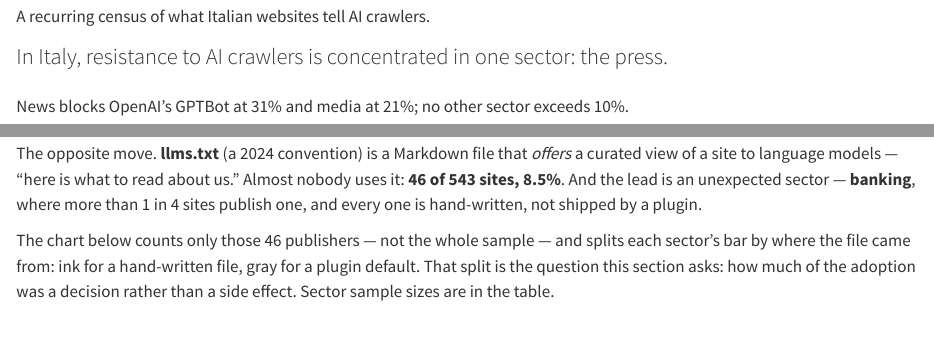
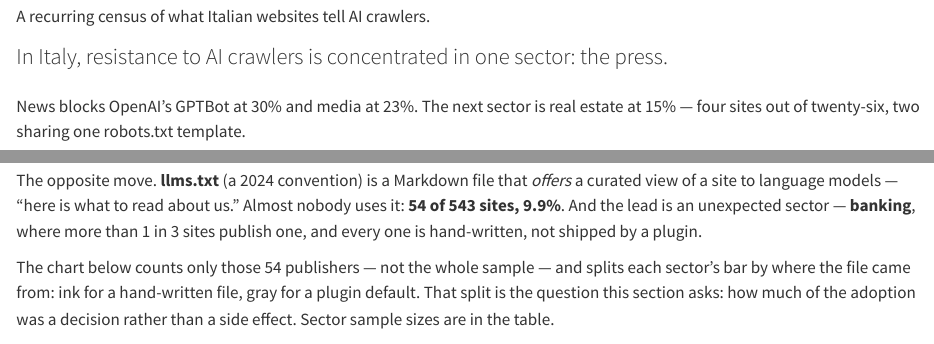
Before and after one commit to mxdangelo/aicrawl-census, a Quarto document (dashboard/index.qmd): the page in a window 1100 px wide, from 140 px down, and a second part further down, joined at a grey line. Rendered offline with R 4.5, knitr and Pandoc in place of Quarto, with nearby package versions; some code elsewhere in the file could not run offline.

Commit message:
refresh dashboard prose for the 2026-09-01 snapshot
- update the lead figures: GPTBot blocked in news 31%->30%, media 21%->23%
- replace the "no other sector exceeds 10%" clause, now false: real estate
  reads 15%, but that is 4 sites of 26 with 2 sharing one robots.txt
  template, so the tail states the sample instead of implying a trend
- update the Offer counts: llms.txt 46->54 of 543 (8.5%->9.9%), banking
  from "more than 1 in 4" to "more than 1 in 3" (17 of 49, all hand-written)

These figures are hardcoded in index.qmd and do not follow the parquet layer;
the charts and dateline update themselves.

````diff
--- a/dashboard/index.qmd
+++ b/dashboard/index.qmd
@@ -51,7 +51,8 @@ A recurring census of what Italian websites tell AI crawlers.
 In Italy, resistance to AI crawlers is concentrated in one sector: the press.
 :::
 
-News blocks OpenAI's GPTBot at 31% and media at 21%; no other sector exceeds 10%.
+News blocks OpenAI's GPTBot at 30% and media at 23%. The next sector is real
+estate at 15% — four sites out of twenty-six, two sharing one robots.txt template.
 
 ```{python}
 HTML(charts.signal_cards(df, sig, res))
@@ -113,11 +114,11 @@ for the other slices.
 
 The opposite move. **llms.txt** (a 2024 convention) is a Markdown file that
 *offers* a curated view of a site to language models — "here is what to read
-about us." Almost nobody uses it: **46 of 543 sites, 8.5%**. And the lead is
-an unexpected sector — **banking**, where more than 1 in 4 sites publish one,
+about us." Almost nobody uses it: **54 of 543 sites, 9.9%**. And the lead is
+an unexpected sector — **banking**, where more than 1 in 3 sites publish one,
 and every one is hand-written, not shipped by a plugin.
 
-The chart below counts only those 46 publishers — not the whole sample — and
+The chart below counts only those 54 publishers — not the whole sample — and
 splits each sector's bar by where the file came from: ink for a hand-written
 file, gray for a plugin default. That split is the question this section asks:
 how much of the adoption was a decision rather than a side effect. Sector
````
